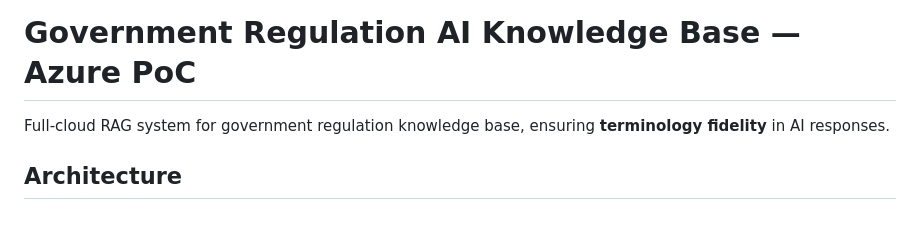
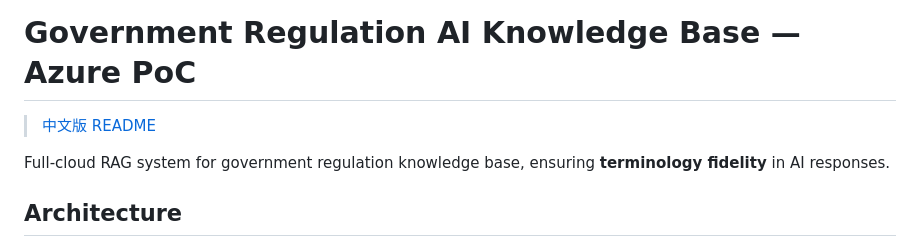
Before and after one commit to darrenlu86/enterprise-kb-azure-poc, a Markdown page: README.md, the part around the change. GitHub-like rendering; blank space fills up the shorter version.

Commit message:
docs: add Chinese README and CLAUDE.md

```diff
--- a/README.md
+++ b/README.md
@@ -1,4 +1,6 @@
 # Government Regulation AI Knowledge Base — Azure PoC
+
+> [中文版 README](README.zh-TW.md)
 
 Full-cloud RAG system for government regulation knowledge base, ensuring **terminology fidelity** in AI responses.
 
```
Also changed, not shown: CLAUDE.zh-TW.md (added, +45 -0 lines), README.zh-TW.md (added, +71 -0 lines).
